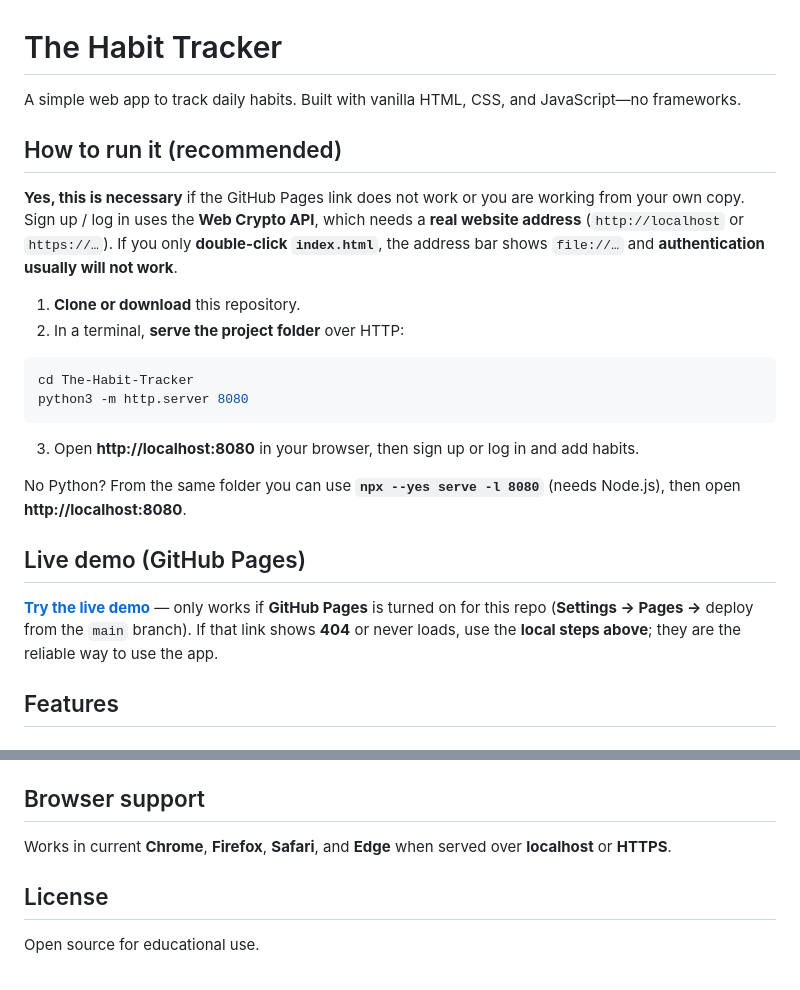
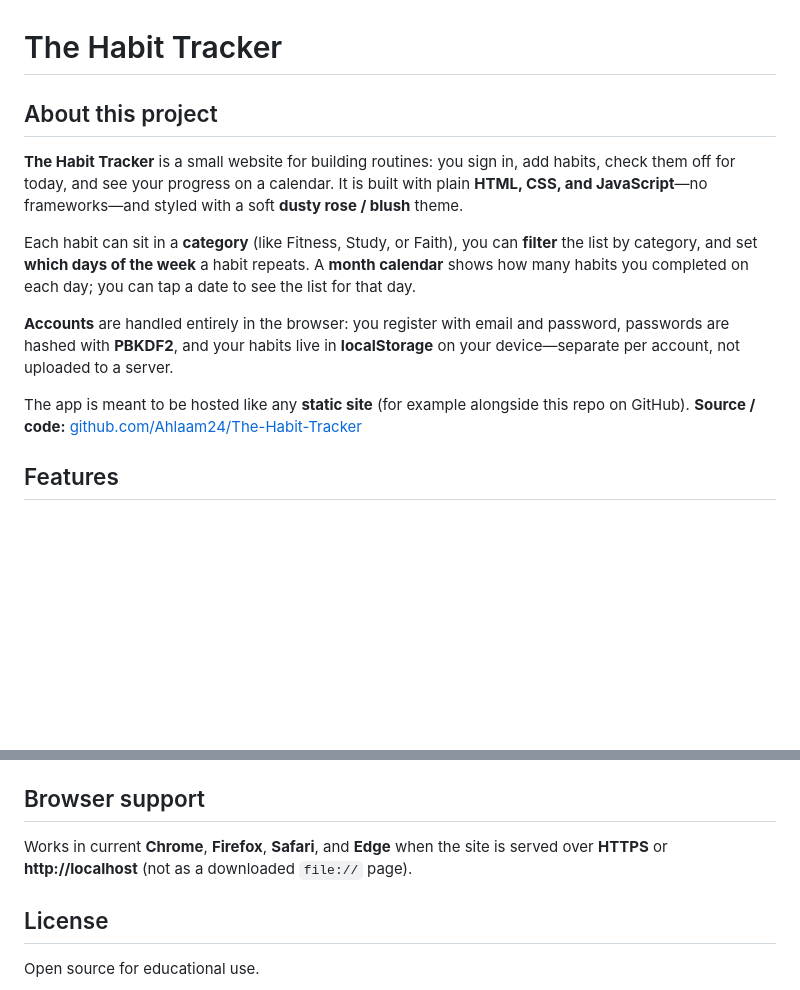
Before and after one commit to Ahlaam24/The-Habit-Tracker, a Markdown page: README.md, 2 parts joined by grey strips. GitHub-like rendering; blank space fills up the shorter version.

Commit message:
README: replace run instructions with About; drop broken demo emphasis
Made-with: Cursor

````diff
--- a/README.md
+++ b/README.md
@@ -1,26 +1,14 @@
 # The Habit Tracker
 
-A simple web app to track daily habits. Built with vanilla HTML, CSS, and JavaScript—no frameworks.
+## About this project
 
-## How to run it (recommended)
+**The Habit Tracker** is a small website for building routines: you sign in, add habits, check them off for today, and see your progress on a calendar. It is built with plain **HTML, CSS, and JavaScript**—no frameworks—and styled with a soft **dusty rose / blush** theme.
 
-**Yes, this is necessary** if the GitHub Pages link does not work or you are working from your own copy. Sign up / log in uses the **Web Crypto API**, which needs a **real website address** (`http://localhost` or `https://…`). If you only **double-click `index.html`**, the address bar shows `file://…` and **authentication usually will not work**.
+Each habit can sit in a **category** (like Fitness, Study, or Faith), you can **filter** the list by category, and set **which days of the week** a habit repeats. A **month calendar** shows how many habits you completed on each day; you can tap a date to see the list for that day.
 
-1. **Clone or download** this repository.
-2. In a terminal, **serve the project folder** over HTTP:
+**Accounts** are handled entirely in the browser: you register with email and password, passwords are hashed with **PBKDF2**, and your habits live in **localStorage** on your device—separate per account, not uploaded to a server.
 
-```bash
-cd The-Habit-Tracker
-python3 -m http.server 8080
-```
-
-3. Open **http://localhost:8080** in your browser, then sign up or log in and add habits.
-
-No Python? From the same folder you can use **`npx --yes serve -l 8080`** (needs Node.js), then open **http://localhost:8080**.
-
-## Live demo (GitHub Pages)
-
-**[Try the live demo](https://ahlaam24.github.io/The-Habit-Tracker/)** — only works if **GitHub Pages** is turned on for this repo (**Settings → Pages →** deploy from the `main` branch). If that link shows **404** or never loads, use the **local steps above**; they are the reliable way to use the app.
+The app is meant to be hosted like any **static site** (for example alongside this repo on GitHub). **Source / code:** [github.com/Ahlaam24/The-Habit-Tracker](https://github.com/Ahlaam24/The-Habit-Tracker)
 
 ## Features
 
@@ -66,7 +54,7 @@ No Python? From the same folder you can use **`npx --yes serve -l 8080`** (needs
 
 ## Browser support
 
-Works in current **Chrome**, **Firefox**, **Safari**, and **Edge** when served over **localhost** or **HTTPS**.
+Works in current **Chrome**, **Firefox**, **Safari**, and **Edge** when the site is served over **HTTPS** or **http://localhost** (not as a downloaded `file://` page).
 
 ## License
 
````
